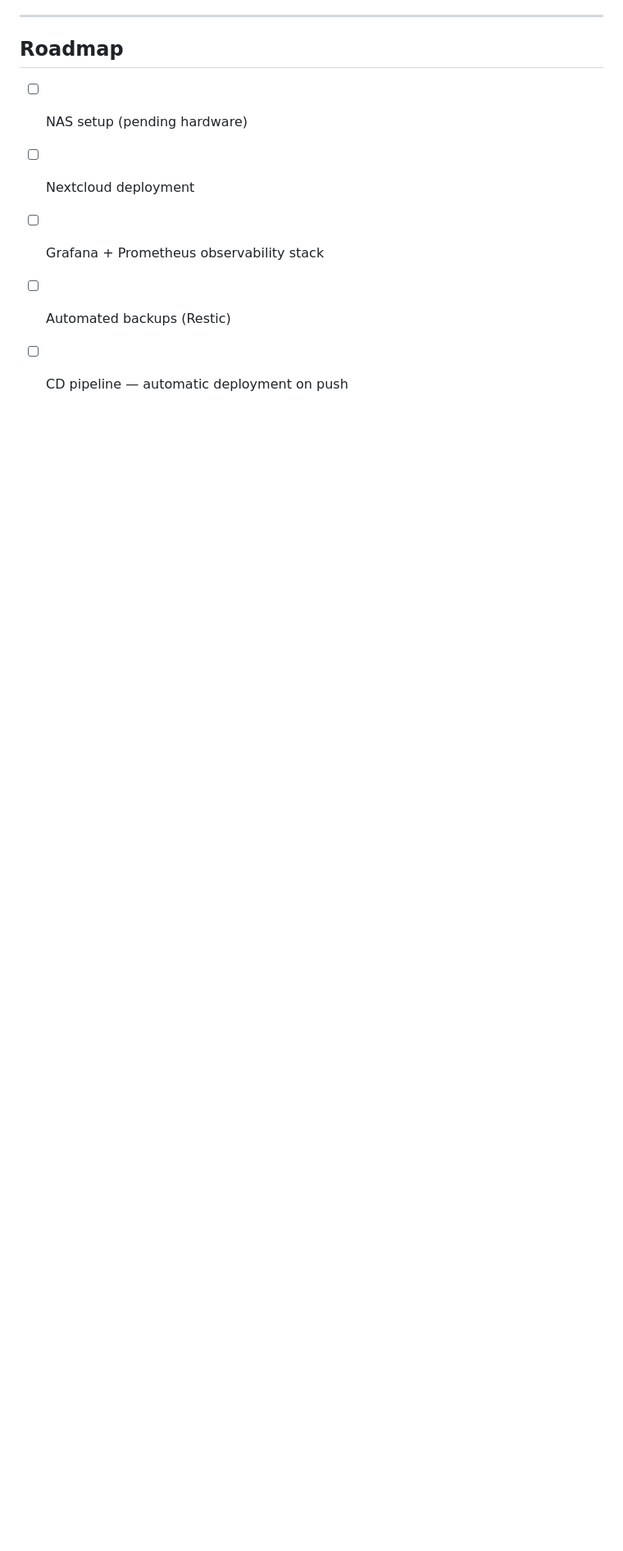
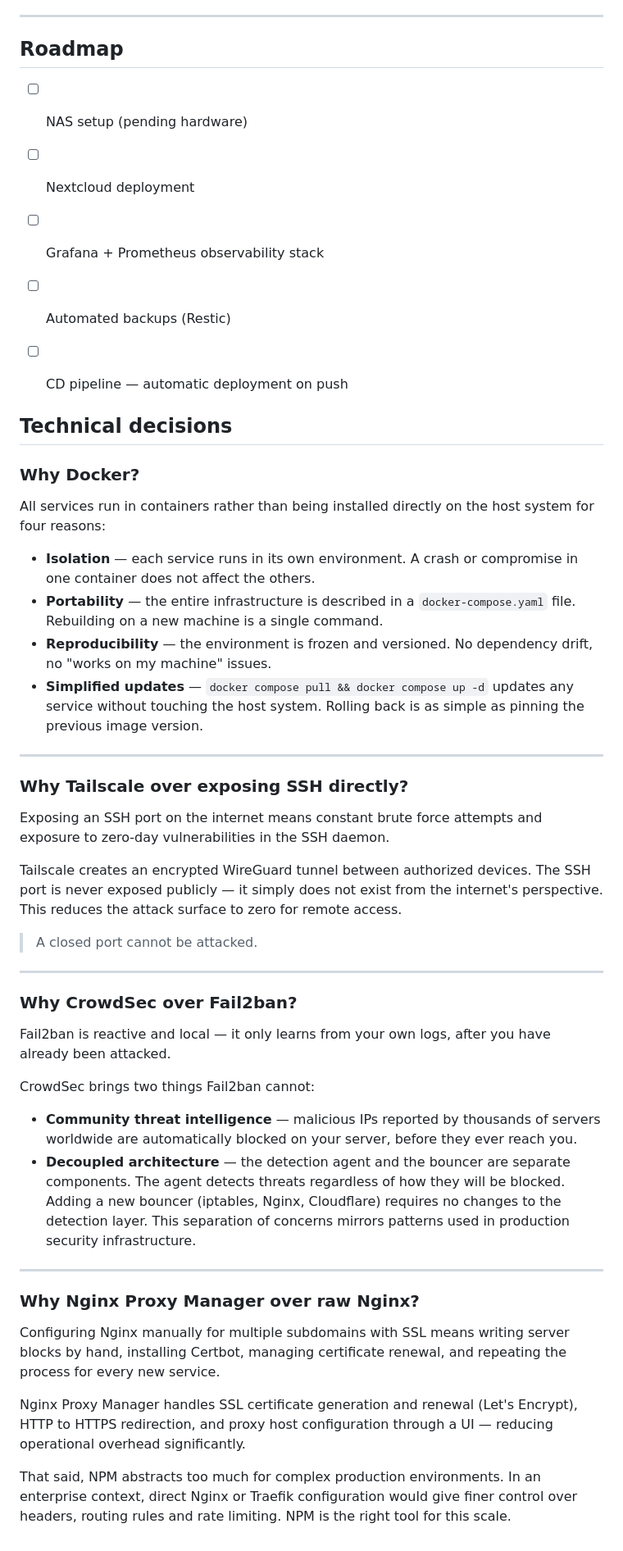
Before and after one commit to Azarjoe/titannium, a Markdown page: README.md, the part around the change. Shown at 82% size. Drawn GitHub-style; blank space fills up the shorter version.

```diff
--- a/README.md
+++ b/README.md
@@ -136,3 +136,46 @@ The pipeline is defined in `.github/workflows/validate.yml`.
 - [ ] Grafana + Prometheus observability stack
 - [ ] Automated backups (Restic)
 - [ ] CD pipeline — automatic deployment on push
+
+
+## Technical decisions
+
+### Why Docker?
+
+All services run in containers rather than being installed directly on the host system for four reasons:
+
+- **Isolation** — each service runs in its own environment. A crash or compromise in one container does not affect the others.
+- **Portability** — the entire infrastructure is described in a `docker-compose.yaml` file. Rebuilding on a new machine is a single command.
+- **Reproducibility** — the environment is frozen and versioned. No dependency drift, no "works on my machine" issues.
+- **Simplified updates** — `docker compose pull && docker compose up -d` updates any service without touching the host system. Rolling back is as simple as pinning the previous image version.
+
+---
+
+### Why Tailscale over exposing SSH directly?
+
+Exposing an SSH port on the internet means constant brute force attempts and exposure to zero-day vulnerabilities in the SSH daemon.
+
+Tailscale creates an encrypted WireGuard tunnel between authorized devices. The SSH port is never exposed publicly — it simply does not exist from the internet's perspective. This reduces the attack surface to zero for remote access.
+
+> A closed port cannot be attacked.
+
+---
+
+### Why CrowdSec over Fail2ban?
+
+Fail2ban is reactive and local — it only learns from your own logs, after you have already been attacked.
+
+CrowdSec brings two things Fail2ban cannot:
+
+- **Community threat intelligence** — malicious IPs reported by thousands of servers worldwide are automatically blocked on your server, before they ever reach you.
+- **Decoupled architecture** — the detection agent and the bouncer are separate components. The agent detects threats regardless of how they will be blocked. Adding a new bouncer (iptables, Nginx, Cloudflare) requires no changes to the detection layer. This separation of concerns mirrors patterns used in production security infrastructure.
+
+---
+
+### Why Nginx Proxy Manager over raw Nginx?
+
+Configuring Nginx manually for multiple subdomains with SSL means writing server blocks by hand, installing Certbot, managing certificate renewal, and repeating the process for every new service.
+
+Nginx Proxy Manager handles SSL certificate generation and renewal (Let's Encrypt), HTTP to HTTPS redirection, and proxy host configuration through a UI — reducing operational overhead significantly.
+
+That said, NPM abstracts too much for complex production environments. In an enterprise context, direct Nginx or Traefik configuration would give finer control over headers, routing rules and rate limiting. NPM is the right tool for this scale.
```
